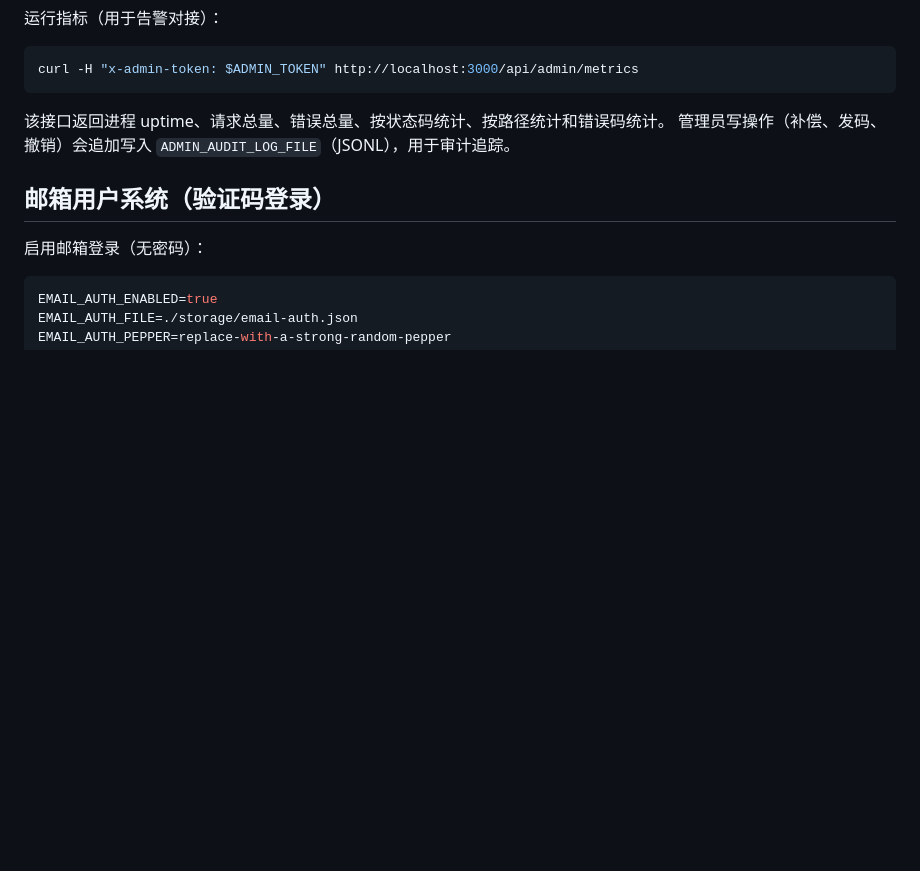
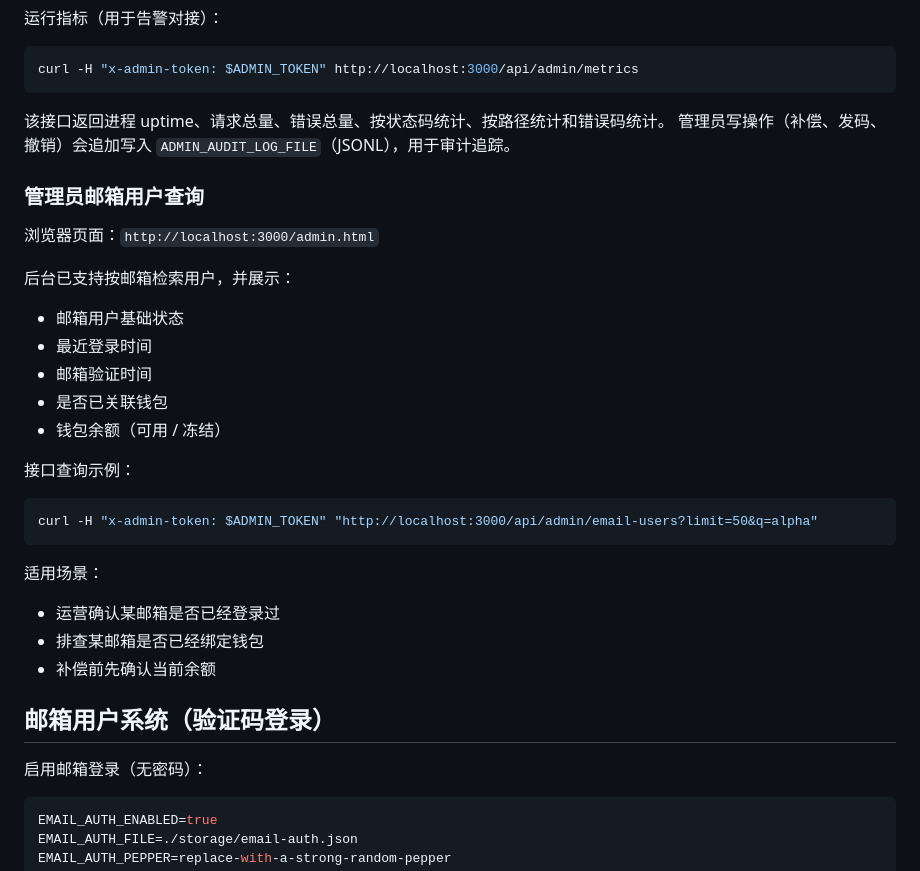
Before and after one commit to let5sne/gpt-image, a Markdown page: README.md, the part around one of its changes. GitHub-like rendering; blank space fills up the shorter version.

````diff
--- a/README.md
+++ b/README.md
@@ -165,6 +165,30 @@ curl -H "x-admin-token: $ADMIN_TOKEN" http://localhost:3000/api/admin/metrics
 该接口返回进程 uptime、请求总量、错误总量、按状态码统计、按路径统计和错误码统计。
 管理员写操作（补偿、发码、撤销）会追加写入 `ADMIN_AUDIT_LOG_FILE`（JSONL），用于审计追踪。
 
+### 管理员邮箱用户查询
+
+浏览器页面：`http://localhost:3000/admin.html`
+
+后台已支持按邮箱检索用户，并展示：
+
+- 邮箱用户基础状态
+- 最近登录时间
+- 邮箱验证时间
+- 是否已关联钱包
+- 钱包余额（可用 / 冻结）
+
+接口查询示例：
+
+```bash
+curl -H "x-admin-token: $ADMIN_TOKEN" "http://localhost:3000/api/admin/email-users?limit=50&q=alpha"
+```
+
+适用场景：
+
+- 运营确认某邮箱是否已经登录过
+- 排查某邮箱是否已经绑定钱包
+- 补偿前先确认当前余额
+
 ## 邮箱用户系统（验证码登录）
 
 启用邮箱登录（无密码）：
````
Also changed, not shown: other parts of README.md (+37 -0 lines).
